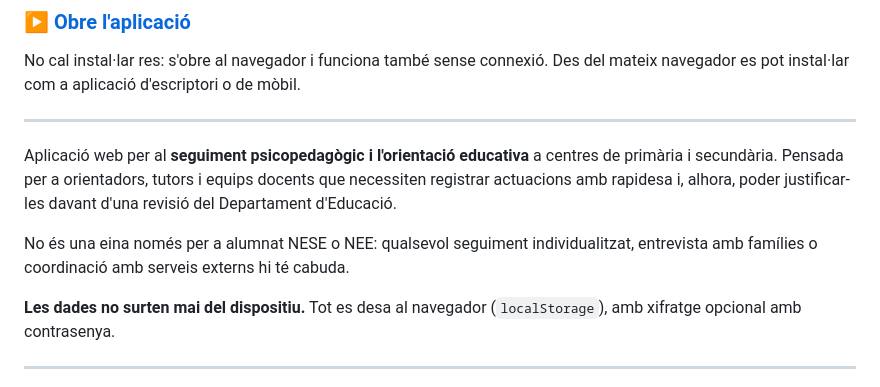
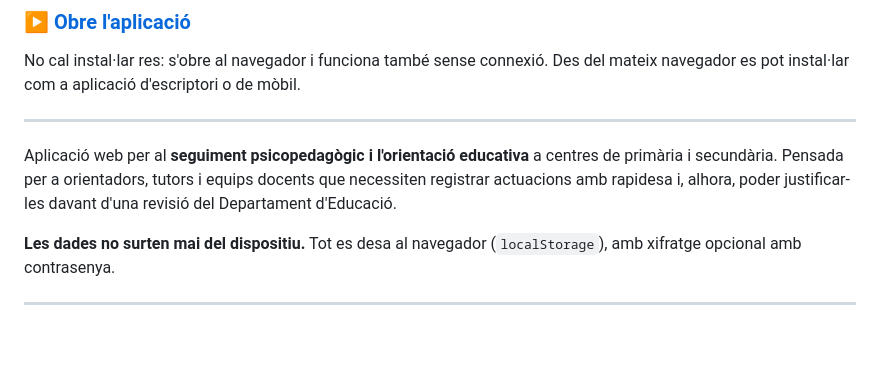
Before and after one commit to vmoren12/seguiment, a Markdown page: README.md, the part around the change. GitHub-like rendering; blank space fills up the shorter version.

```diff
--- a/README.md
+++ b/README.md
@@ -8,7 +8,6 @@ No cal instal·lar res: s'obre al navegador i funciona també sense connexió. D
 
 Aplicació web per al **seguiment psicopedagògic i l'orientació educativa** a centres de primària i secundària. Pensada per a orientadors, tutors i equips docents que necessiten registrar actuacions amb rapidesa i, alhora, poder justificar-les davant d'una revisió del Departament d'Educació.
 
-No és una eina només per a alumnat NESE o NEE: qualsevol seguiment individualitzat, entrevista amb famílies o coordinació amb serveis externs hi té cabuda.
 
 **Les dades no surten mai del dispositiu.** Tot es desa al navegador (`localStorage`), amb xifratge opcional amb contrasenya.
 
```
